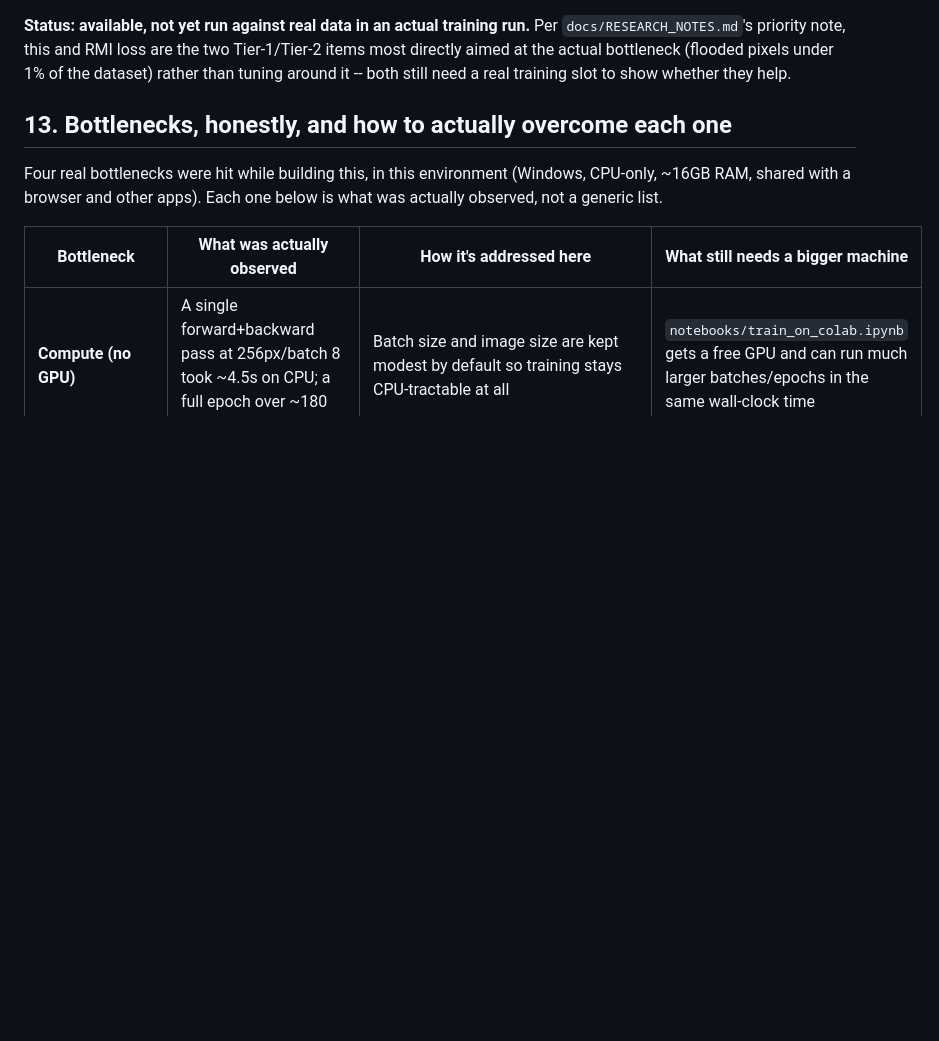
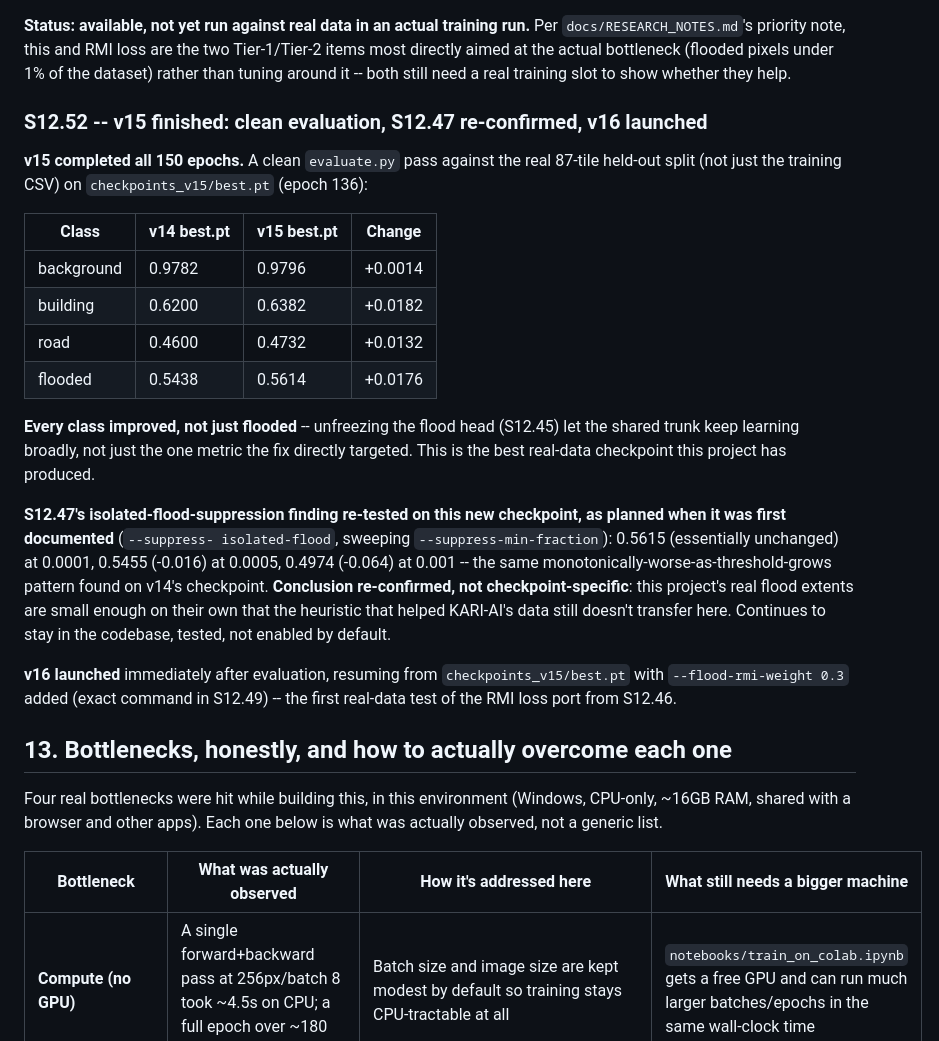
Before and after one commit to NotEmoliaN/D_A_GeoFormer, a Markdown page: docs/MANUAL.md, the part around the change. Drawn GitHub-style; blank space fills up the shorter version.

Commit message:
docs: v15 final results, S12.47 re-confirmed, v16 launched (S12.52)
Every class improved over v14 on the clean held-out evaluation.
Isolated-flood-suppression re-tested and re-confirmed as not helpful
on the new checkpoint. v16 (RMI loss) launched.

Co-Authored-By: Claude Sonnet 5 <noreply@anthropic.com>
Claude-Session: https://claude.ai/code/session_0145z2mhnQhD1vHoemxPTEmi

```diff
--- a/docs/MANUAL.md
+++ b/docs/MANUAL.md
@@ -2798,6 +2798,39 @@ the two Tier-1/Tier-2 items most directly aimed at the actual bottleneck
 (flooded pixels under 1% of the dataset) rather than tuning around it --
 both still need a real training slot to show whether they help.
 
+### S12.52 -- v15 finished: clean evaluation, S12.47 re-confirmed, v16 launched
+
+**v15 completed all 150 epochs.** A clean `evaluate.py` pass against the
+real 87-tile held-out split (not just the training CSV) on
+`checkpoints_v15/best.pt` (epoch 136):
+
+| Class | v14 best.pt | v15 best.pt | Change |
+|---|---|---|---|
+| background | 0.9782 | 0.9796 | +0.0014 |
+| building | 0.6200 | 0.6382 | +0.0182 |
+| road | 0.4600 | 0.4732 | +0.0132 |
+| flooded | 0.5438 | 0.5614 | +0.0176 |
+
+**Every class improved, not just flooded** -- unfreezing the flood head
+(S12.45) let the shared trunk keep learning broadly, not just the one
+metric the fix directly targeted. This is the best real-data checkpoint
+this project has produced.
+
+**S12.47's isolated-flood-suppression finding re-tested on this new
+checkpoint, as planned when it was first documented** (`--suppress-
+isolated-flood`, sweeping `--suppress-min-fraction`): 0.5615 (essentially
+unchanged) at 0.0001, 0.5455 (-0.016) at 0.0005, 0.4974 (-0.064) at 0.001
+-- the same monotonically-worse-as-threshold-grows pattern found on v14's
+checkpoint. **Conclusion re-confirmed, not checkpoint-specific**: this
+project's real flood extents are small enough on their own that the
+heuristic that helped KARI-AI's data still doesn't transfer here.
+Continues to stay in the codebase, tested, not enabled by default.
+
+**v16 launched** immediately after evaluation, resuming from
+`checkpoints_v15/best.pt` with `--flood-rmi-weight 0.3` added (exact
+command in S12.49) -- the first real-data test of the RMI loss port from
+S12.46.
+
 ## 13. Bottlenecks, honestly, and how to actually overcome each one
 
 Four real bottlenecks were hit while building this, in this environment
```
